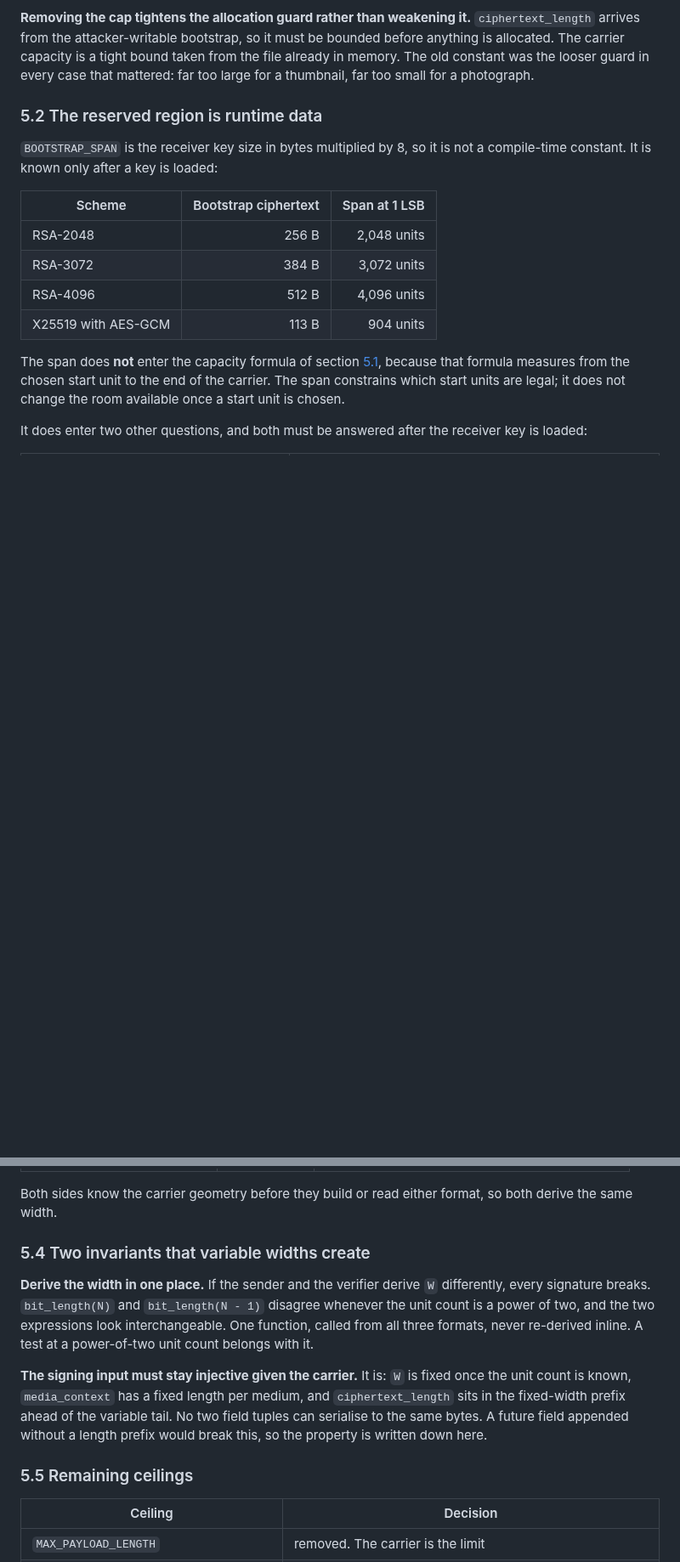
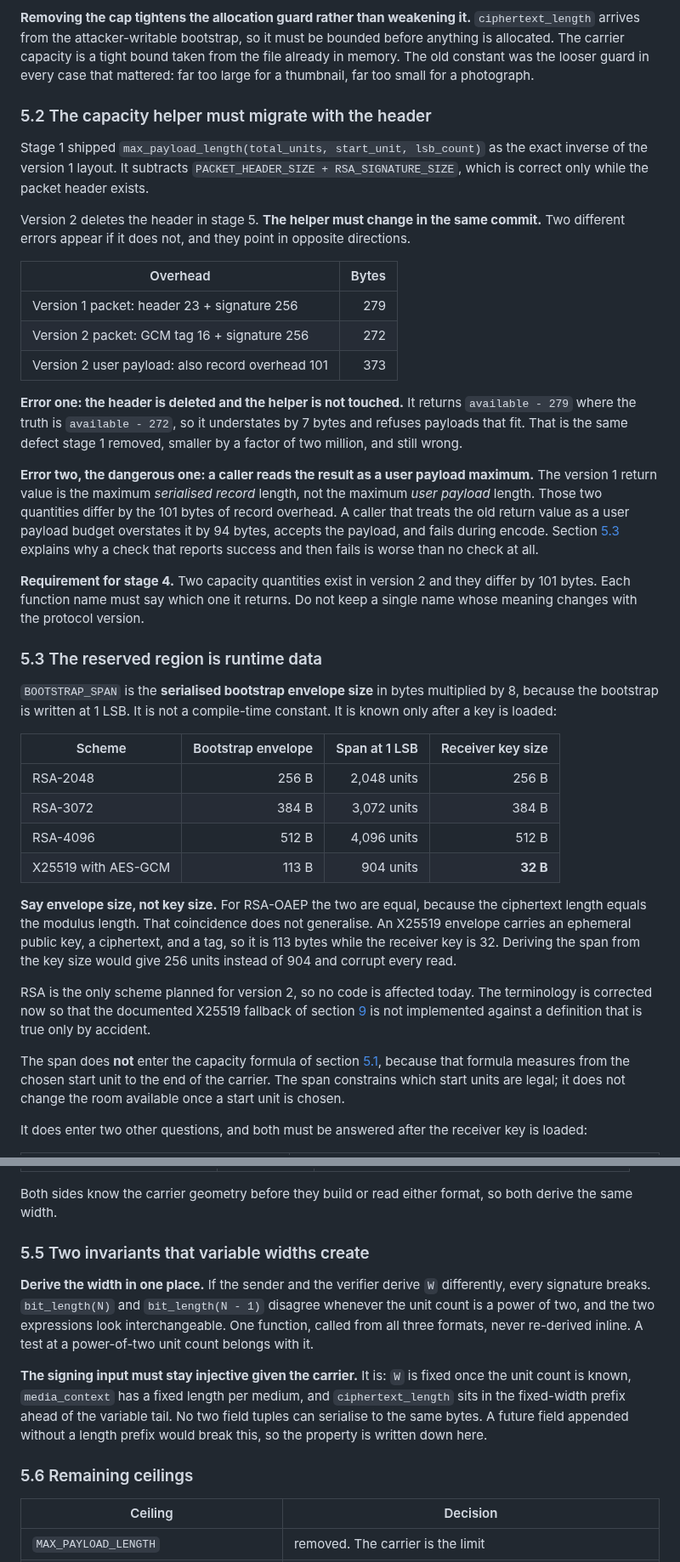
Before and after one commit to alvinto27/INF2005-ACW1, a Markdown page: AGENT_docs/LOCATION-CONFIDENTIALITY-PLAN.md, 2 parts joined by grey strips. Shown at 85% size. Rendered like a GitHub page; blank space fills up the shorter version.

Commit message:
Record the capacity helper migration and correct the span definition
Two forward hazards found while reviewing stage 1. Neither is a
stage 1 defect: the helper is deliberately the exact inverse of
the version 1 layout it was written against.

The capacity helper subtracts PACKET_HEADER_SIZE plus the
signature size, which holds only while the packet header exists.
Stage 5 deletes that header, so the helper must change in the
same commit. Two errors appear otherwise, pointing opposite
ways. Left untouched it returns available minus 279 where the
truth is available minus 272, understating by 7 bytes and
refusing payloads that fit, which is the defect stage 1 removed
at a smaller scale. Worse, the version 1 return value is the
maximum serialised record length, not the maximum user payload
length, and those differ by the 101 bytes of record overhead. A
caller reading the old value as a user payload budget overstates
it by 94 bytes, accepts the payload, and fails during encode.

Version 2 therefore has two capacity quantities that differ by
101 bytes, so each function name must say which one it returns.
A single name whose meaning changes with the protocol version is
not acceptable.

Separately, the plan defined the bootstrap span as the receiver
key size times 8. That is true for RSA-OAEP only because the
ciphertext length equals the modulus length. The same plan lists
an X25519 fallback whose envelope is 113 bytes while the
receiver key is 32, so the definition would give 256 units
instead of 904 and corrupt every read. The span is the
serialised bootstrap envelope size times 8, and the RSA case is
a coincidence rather than the rule.

RSA is the only scheme planned for version 2, so no code changes
today. The terminology is corrected now so that the documented
fallback is not implemented against a definition that is true by
accident.

```diff
--- a/AGENT_docs/LOCATION-CONFIDENTIALITY-PLAN.md
+++ b/AGENT_docs/LOCATION-CONFIDENTIALITY-PLAN.md
@@ -259,16 +259,38 @@ Three user choices in, one honest answer out. The rejection message must name th
 
 **Removing the cap tightens the allocation guard rather than weakening it.** `ciphertext_length` arrives from the attacker-writable bootstrap, so it must be bounded before anything is allocated. The carrier capacity is a tight bound taken from the file already in memory. The old constant was the looser guard in every case that mattered: far too large for a thumbnail, far too small for a photograph.
 
-### 5.2 The reserved region is runtime data
+### 5.2 The capacity helper must migrate with the header
 
-`BOOTSTRAP_SPAN` is the receiver key size in bytes multiplied by 8, so it is not a compile-time constant. It is known only after a key is loaded:
+Stage 1 shipped `max_payload_length(total_units, start_unit, lsb_count)` as the exact inverse of the version 1 layout. It subtracts `PACKET_HEADER_SIZE + RSA_SIGNATURE_SIZE`, which is correct only while the packet header exists.
 
-| Scheme | Bootstrap ciphertext | Span at 1 LSB |
-| --- | ---: | ---: |
-| RSA-2048 | 256 B | 2,048 units |
-| RSA-3072 | 384 B | 3,072 units |
-| RSA-4096 | 512 B | 4,096 units |
-| X25519 with AES-GCM | 113 B | 904 units |
+Version 2 deletes the header in stage 5. **The helper must change in the same commit.** Two different errors appear if it does not, and they point in opposite directions.
+
+| Overhead | Bytes |
+| --- | ---: |
+| Version 1 packet: header 23 + signature 256 | 279 |
+| Version 2 packet: GCM tag 16 + signature 256 | 272 |
+| Version 2 user payload: also record overhead 101 | 373 |
+
+**Error one: the header is deleted and the helper is not touched.** It returns `available - 279` where the truth is `available - 272`, so it understates by 7 bytes and refuses payloads that fit. That is the same defect stage 1 removed, smaller by a factor of two million, and still wrong.
+
+**Error two, the dangerous one: a caller reads the result as a user payload maximum.** The version 1 return value is the maximum *serialised record* length, not the maximum *user payload* length. Those two quantities differ by the 101 bytes of record overhead. A caller that treats the old return value as a user payload budget overstates it by 94 bytes, accepts the payload, and fails during encode. Section [5.3](#53-the-reserved-region-is-runtime-data) explains why a check that reports success and then fails is worse than no check at all.
+
+**Requirement for stage 4.** Two capacity quantities exist in version 2 and they differ by 101 bytes. Each function name must say which one it returns. Do not keep a single name whose meaning changes with the protocol version.
+
+### 5.3 The reserved region is runtime data
+
+`BOOTSTRAP_SPAN` is the **serialised bootstrap envelope size** in bytes multiplied by 8, because the bootstrap is written at 1 LSB. It is not a compile-time constant. It is known only after a key is loaded:
+
+| Scheme | Bootstrap envelope | Span at 1 LSB | Receiver key size |
+| --- | ---: | ---: | ---: |
+| RSA-2048 | 256 B | 2,048 units | 256 B |
+| RSA-3072 | 384 B | 3,072 units | 384 B |
+| RSA-4096 | 512 B | 4,096 units | 512 B |
+| X25519 with AES-GCM | 113 B | 904 units | **32 B** |
+
+**Say envelope size, not key size.** For RSA-OAEP the two are equal, because the ciphertext length equals the modulus length. That coincidence does not generalise. An X25519 envelope carries an ephemeral public key, a ciphertext, and a tag, so it is 113 bytes while the receiver key is 32. Deriving the span from the key size would give 256 units instead of 904 and corrupt every read.
+
+RSA is the only scheme planned for version 2, so no code is affected today. The terminology is corrected now so that the documented X25519 fallback of section [9](#9-sizes) is not implemented against a definition that is true only by accident.
 
 The span does **not** enter the capacity formula of section [5.1](#51-the-payload-limit-is-the-carrier), because that formula measures from the chosen start unit to the end of the carrier. The span constrains which start units are legal; it does not change the room available once a start unit is chosen.
 
@@ -320,13 +342,13 @@ The width is applied in all three formats, so that no lower ceiling returns thro
 
 Both sides know the carrier geometry before they build or read either format, so both derive the same width.
 
-### 5.4 Two invariants that variable widths create
+### 5.5 Two invariants that variable widths create
 
 **Derive the width in one place.** If the sender and the verifier derive `W` differently, every signature breaks. `bit_length(N)` and `bit_length(N - 1)` disagree whenever the unit count is a power of two, and the two expressions look interchangeable. One function, called from all three formats, never re-derived inline. A test at a power-of-two unit count belongs with it.
 
 **The signing input must stay injective given the carrier.** It is: `W` is fixed once the unit count is known, `media_context` has a fixed length per medium, and `ciphertext_length` sits in the fixed-width prefix ahead of the variable tail. No two field tuples can serialise to the same bytes. A future field appended without a length prefix would break this, so the property is written down here.
 
-### 5.5 Remaining ceilings
+### 5.6 Remaining ceilings
 
 | Ceiling | Decision |
 | --- | --- |
```
Also changed, not shown: other parts of AGENT_docs/LOCATION-CONFIDENTIALITY-PLAN.md (+9 -8 lines).
